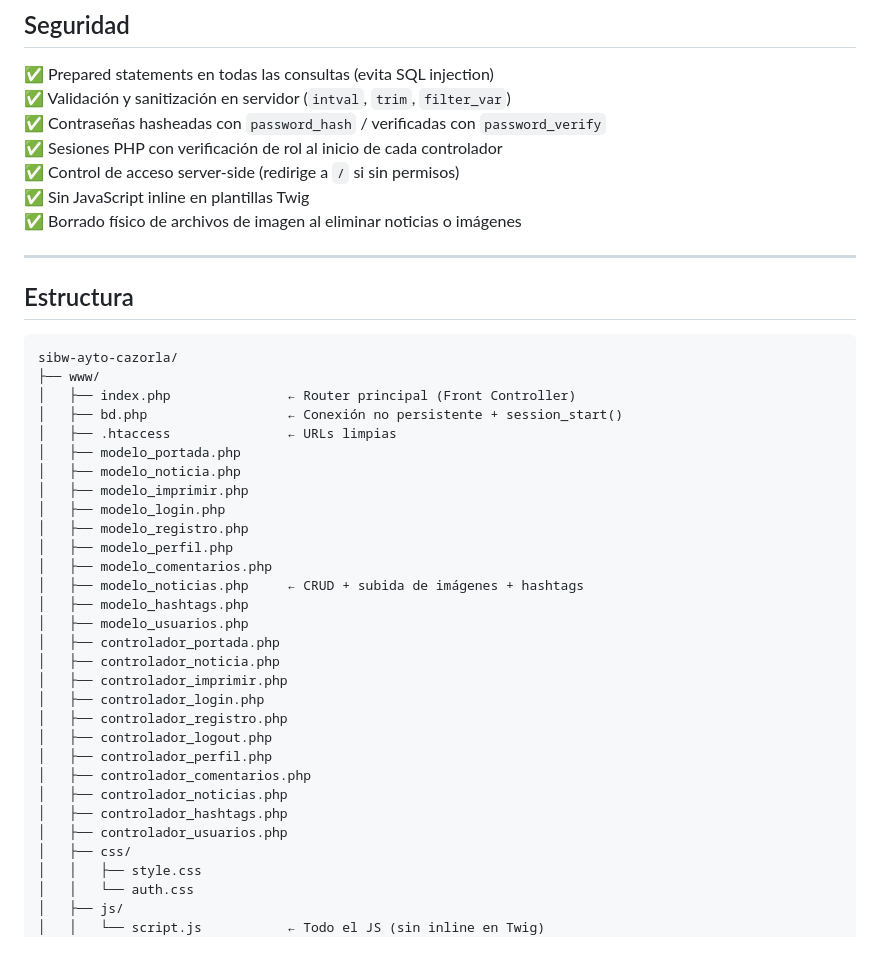
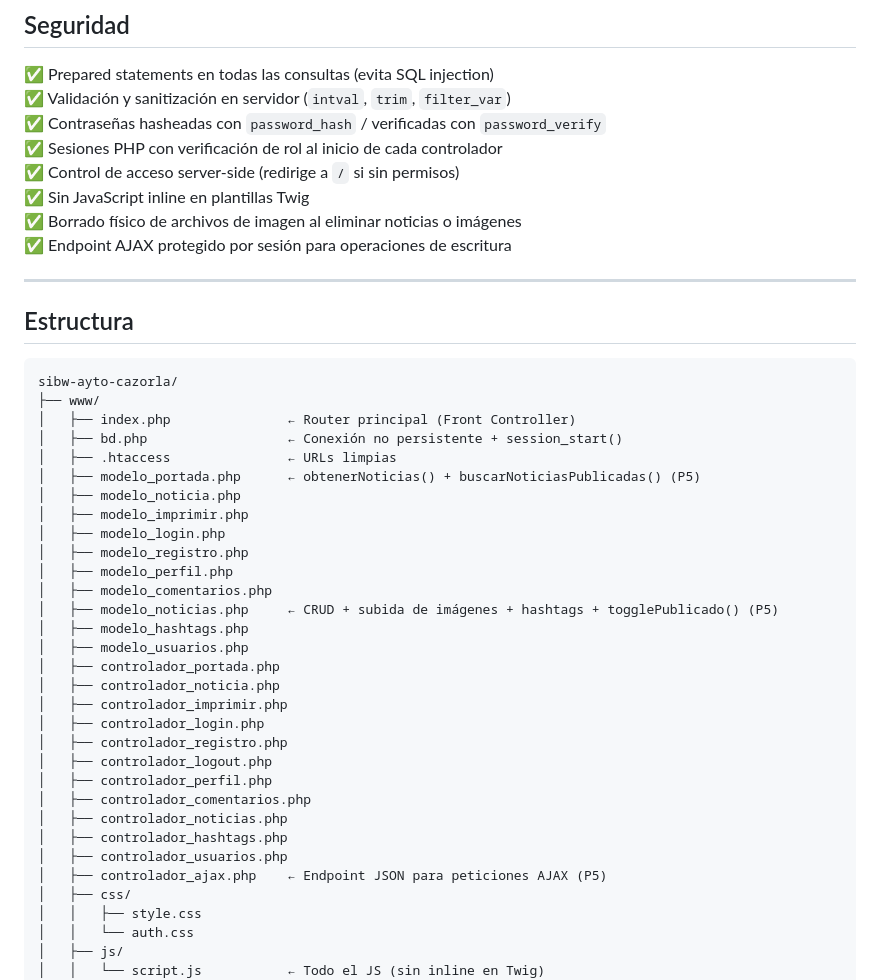
Before and after one commit to manu-izquierdo/sibw-ayto-cazorla, a Markdown page: README.md, the part around one of its changes. Rendered like a GitHub page; blank space fills up the shorter version.

```diff
--- a/README.md
+++ b/README.md
@@ -108,6 +114,7 @@ Tablas principales:
 ✅ Control de acceso server-side (redirige a `/` si sin permisos)
 ✅ Sin JavaScript inline en plantillas Twig
 ✅ Borrado físico de archivos de imagen al eliminar noticias o imágenes
+✅ Endpoint AJAX protegido por sesión para operaciones de escritura
 
 ---
 
@@ -119,14 +126,14 @@ sibw-ayto-cazorla/
 │   ├── index.php               ← Router principal (Front Controller)
 │   ├── bd.php                  ← Conexión no persistente + session_start()
 │   ├── .htaccess               ← URLs limpias
-│   ├── modelo_portada.php
+│   ├── modelo_portada.php      ← obtenerNoticias() + buscarNoticiasPublicadas() (P5)
 │   ├── modelo_noticia.php
 │   ├── modelo_imprimir.php
 │   ├── modelo_login.php
 │   ├── modelo_registro.php
 │   ├── modelo_perfil.php
 │   ├── modelo_comentarios.php
-│   ├── modelo_noticias.php     ← CRUD + subida de imágenes + hashtags
+│   ├── modelo_noticias.php     ← CRUD + subida de imágenes + hashtags + togglePublicado() (P5)
 │   ├── modelo_hashtags.php
 │   ├── modelo_usuarios.php
 │   ├── controlador_portada.php
@@ -140,6 +147,7 @@ sibw-ayto-cazorla/
 │   ├── controlador_noticias.php
 │   ├── controlador_hashtags.php
 │   ├── controlador_usuarios.php
+│   ├── controlador_ajax.php    ← Endpoint JSON para peticiones AJAX (P5)
 │   ├── css/
 │   │   ├── style.css
 │   │   └── auth.css
```
Also changed, not shown: other parts of README.md (+15 -8 lines).
